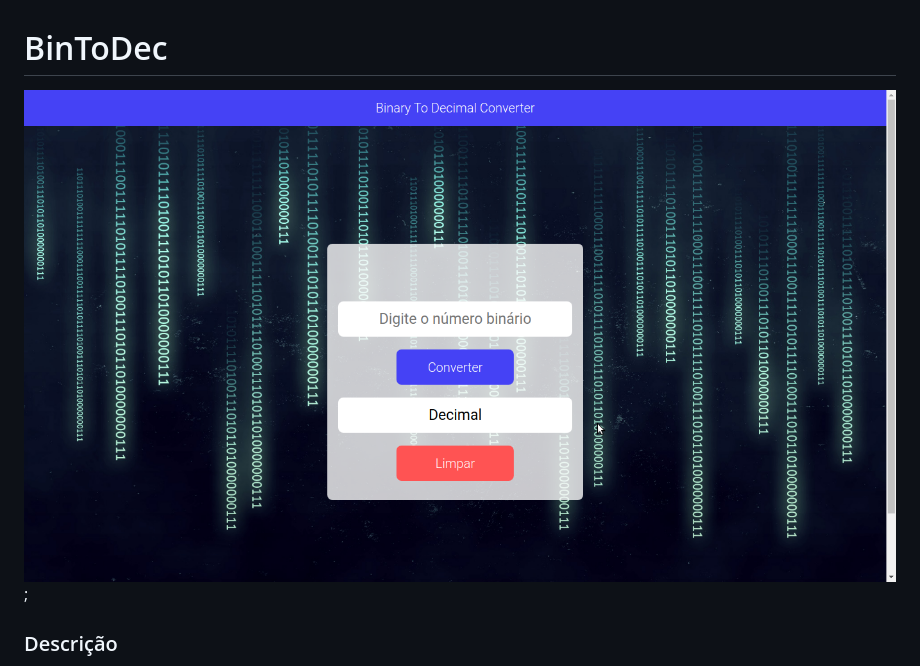
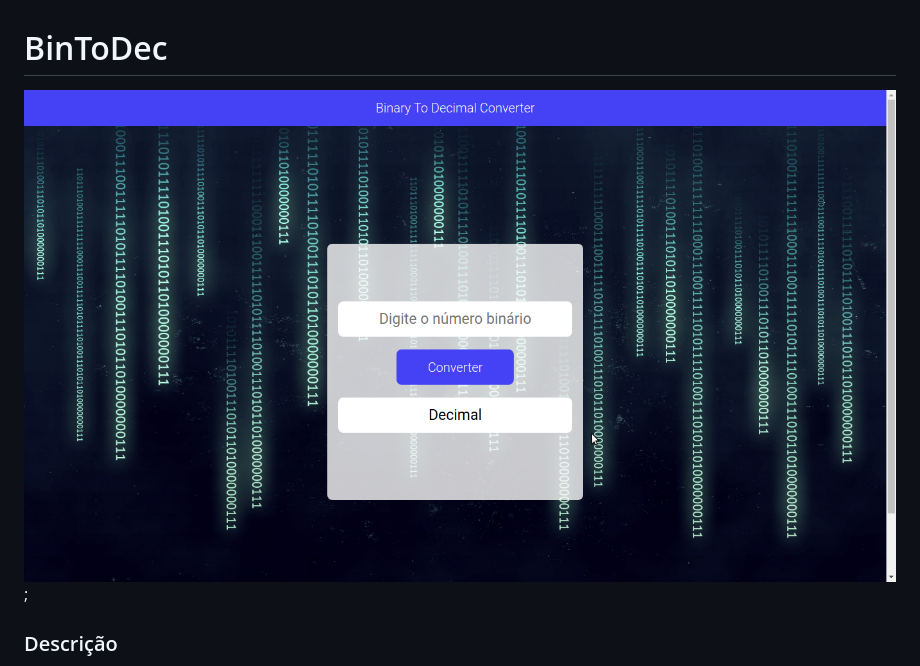
Before and after one commit to joilsonmslopes/binToDec, a Markdown page: README.md, the part around the change. Drawn GitHub-style; pictures changed too: images/binToDec01.png (added).

Commit message:
removendo botao limpar no html e trocando imagem no readme

```diff
--- a/README.md
+++ b/README.md
@@ -1,6 +1,6 @@
 # BinToDec
 
-![](images/binToDec.png);
+![](images/binToDec01.png);
 
 ### Descrição
 
```
Also changed, not shown: 1 other file.
